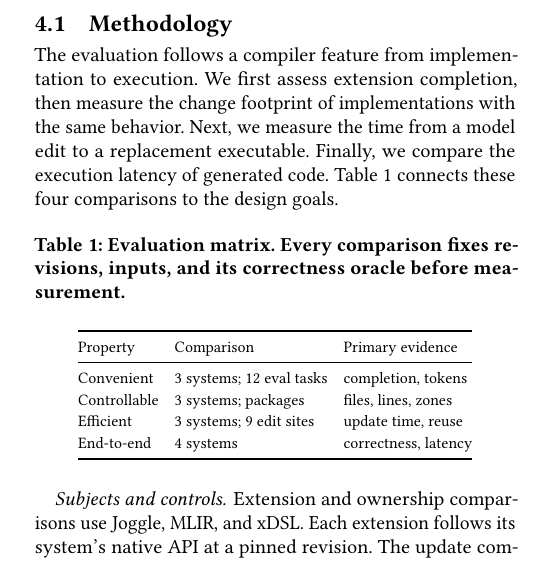
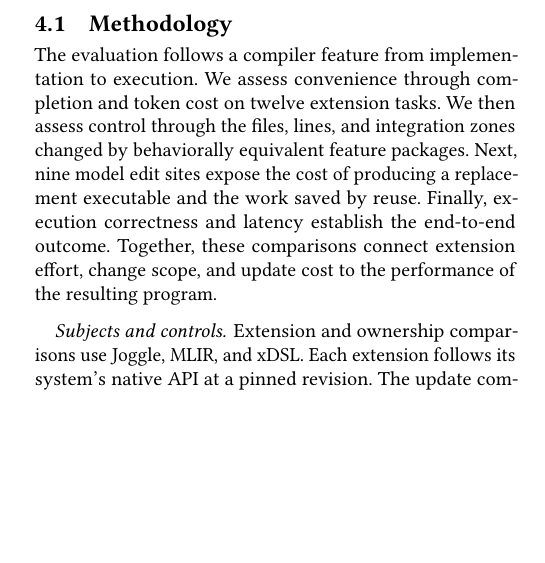
Before and after one commit to lancerstadium/joggle, a LaTeX paper (paper/sigconf.tex, which reads paper/sections/04-evaluation.tex): part of one column of page 7 of 14, cut so that both start at the same text, the shorter picture padded with empty space. Compiled offline with pdfLaTeX.

Commit message:
paper: replace redundant evaluation matrix with connected methodology prose

```diff
--- a/paper/sections/04-evaluation.tex
+++ b/paper/sections/04-evaluation.tex
@@ -5,30 +5,13 @@
 \label{sec:eval-method}
 
 The evaluation follows a compiler feature from implementation to execution.
-We first assess extension completion, then measure the change footprint of
-implementations with the same behavior. Next, we measure the time from a model
-edit to a replacement executable. Finally, we compare the execution latency
-of generated code. Table~\ref{tab:evaluation} connects these four comparisons to
-the design goals.
-
-\begin{table}[H]
-  \caption{Evaluation matrix. Every comparison fixes revisions, inputs, and
-  its correctness oracle before measurement.}
-  \label{tab:evaluation}
-  \footnotesize
-  \setlength{\tabcolsep}{4pt}
-  \renewcommand{\arraystretch}{1.08}
-  \begin{tabular}{@{}lll@{}}
-    \toprule
-    Property & Comparison & Primary evidence \\
-    \midrule
-    Convenient & 3 systems; 12 eval tasks & completion, tokens \\
-    Controllable & 3 systems; packages & files, lines, zones \\
-    Efficient & 3 systems; 9 edit sites & update time, reuse \\
-    End-to-end & 4 systems & correctness, latency \\
-    \bottomrule
-  \end{tabular}
-\end{table}
+We assess convenience through completion and token cost on twelve extension
+tasks. We then assess control through the files, lines, and integration zones
+changed by behaviorally equivalent feature packages. Next, nine model edit
+sites expose the cost of producing a replacement executable and the work
+saved by reuse. Finally, execution correctness and latency establish the
+end-to-end outcome. Together, these comparisons connect extension effort,
+change scope, and update cost to the performance of the resulting program.
 
 \paragraph{Subjects and controls.}
 Extension and ownership comparisons use Joggle, MLIR, and xDSL. Each extension
```
Also changed, not shown: paper/SUBMISSION.md (+3 -3 lines), paper/README.md.
